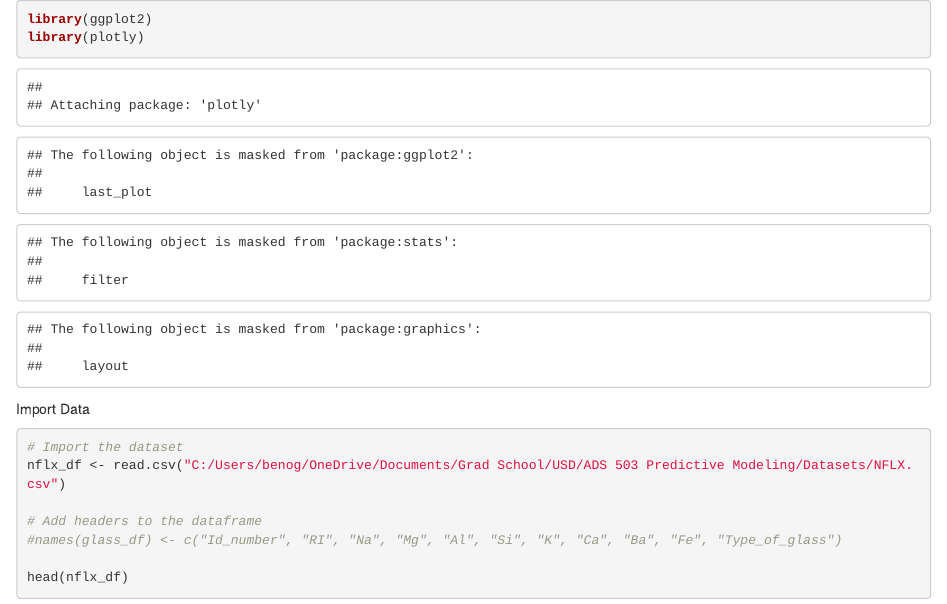
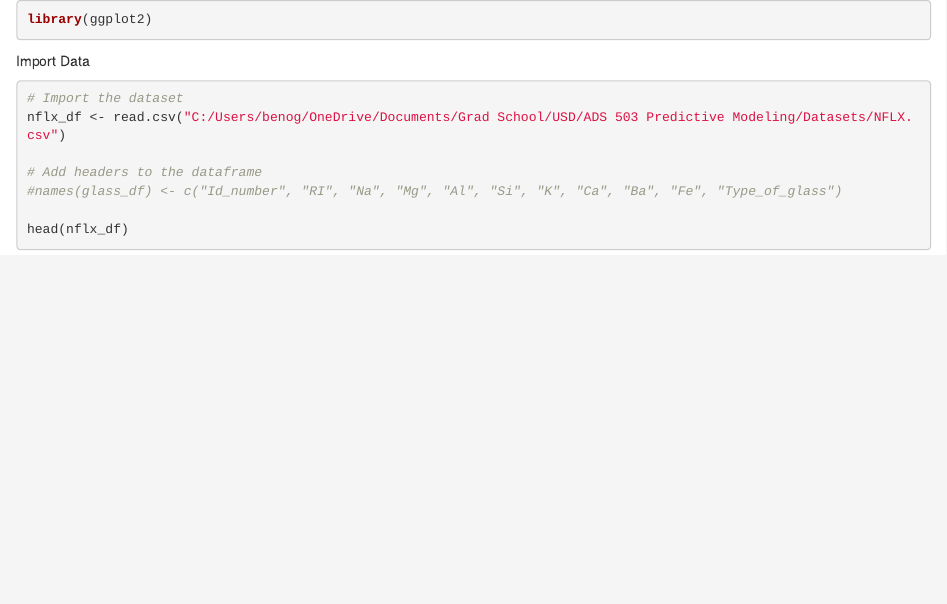
Before and after one commit to DiprajBista/ADS_503_Group_2_Final_Project, an R Markdown document (NetflixStockPrediction.Rmd): the page in a window 1100 px wide, from its top. Rendered offline with R 4.5, knitr and Pandoc, with nearby package versions.

Commit message:
Removed unused import

````diff
--- a/NetflixStockPrediction.Rmd
+++ b/NetflixStockPrediction.Rmd
@@ -1,7 +1,6 @@
 
 ```{r}
 library(ggplot2)
-library(plotly)
 ```
 
 Import Data
````
